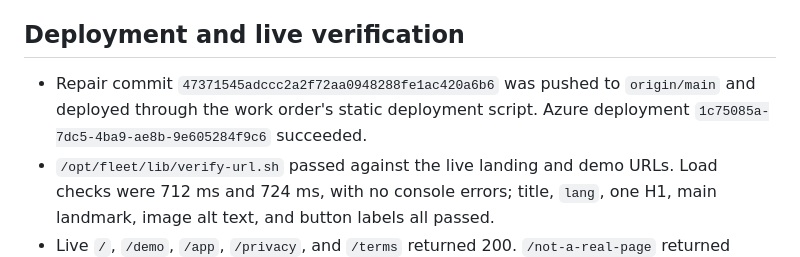
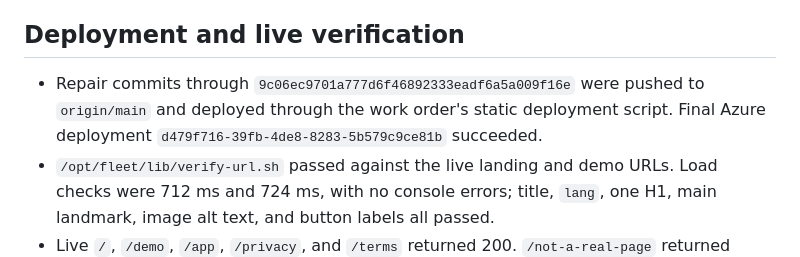
Before and after one commit to B-Divyesh/sf-invoice-handoff-sheet, a Markdown page: .factory/handoff.md, the part around the change. Rendered like a GitHub page.

Commit message:
docs: record final repair deployment

```diff
--- a/.factory/handoff.md
+++ b/.factory/handoff.md
@@ -67,9 +67,9 @@ for both themes on the landing and demo pages at desktop and 390px.
 
 ## Deployment and live verification
 
-- Repair commit `47371545adccc2a2f72aa0948288fe1ac420a6b6` was pushed to
+- Repair commits through `9c06ec9701a777d6f46892333eadf6a5a009f16e` were pushed to
   `origin/main` and deployed through the work order's static deployment script.
-  Azure deployment `1c75085a-7dc5-4ba9-ae8b-9e605284f9c6` succeeded.
+  Final Azure deployment `d479f716-39fb-4de8-8283-5b579c9ce81b` succeeded.
 - `/opt/fleet/lib/verify-url.sh` passed against the live landing and demo URLs.
   Load checks were 712 ms and 724 ms, with no console errors; title, `lang`, one
   H1, main landmark, image alt text, and button labels all passed.
```
